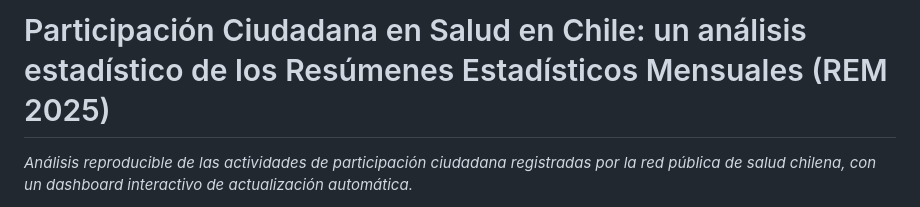
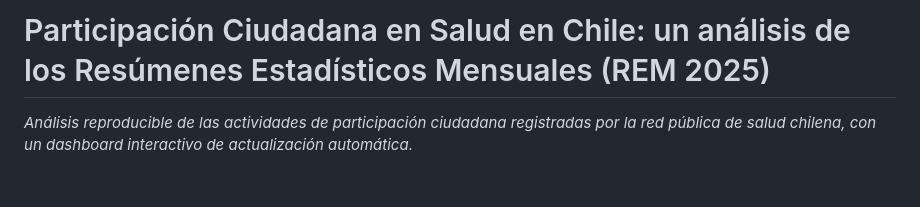
Before and after one commit to javierverabravo/participacion-salud-rem, a Markdown page: README.md, the part around the change. Rendered like a GitHub page; blank space fills up the shorter version.

Commit message:
Fix typo in README title

```diff
--- a/README.md
+++ b/README.md
@@ -1,4 +1,4 @@
-# Participación Ciudadana en Salud en Chile: un análisis estadístico de los Resúmenes Estadísticos Mensuales (REM 2025)
+# Participación Ciudadana en Salud en Chile: un análisis de los Resúmenes Estadísticos Mensuales (REM 2025)
 
 *Análisis reproducible de las actividades de participación ciudadana registradas por
 la red pública de salud chilena, con un dashboard interactivo de actualización
```
